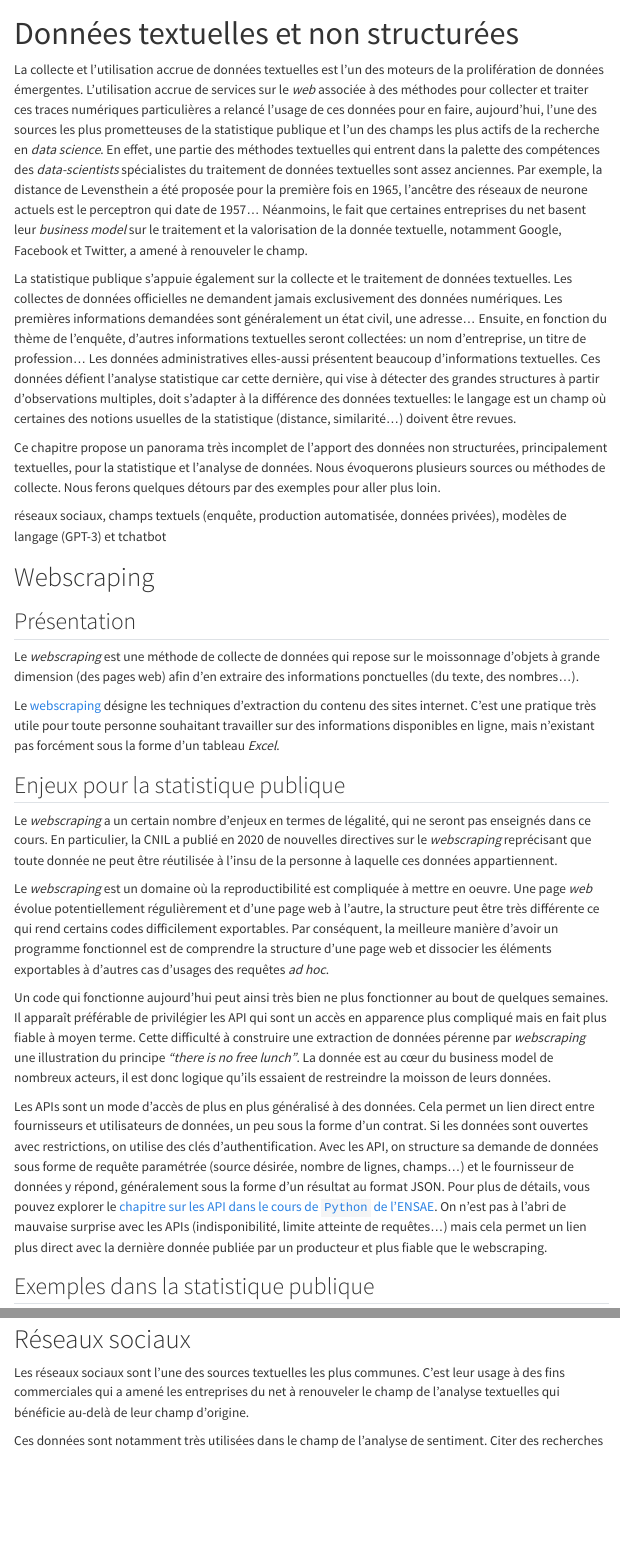
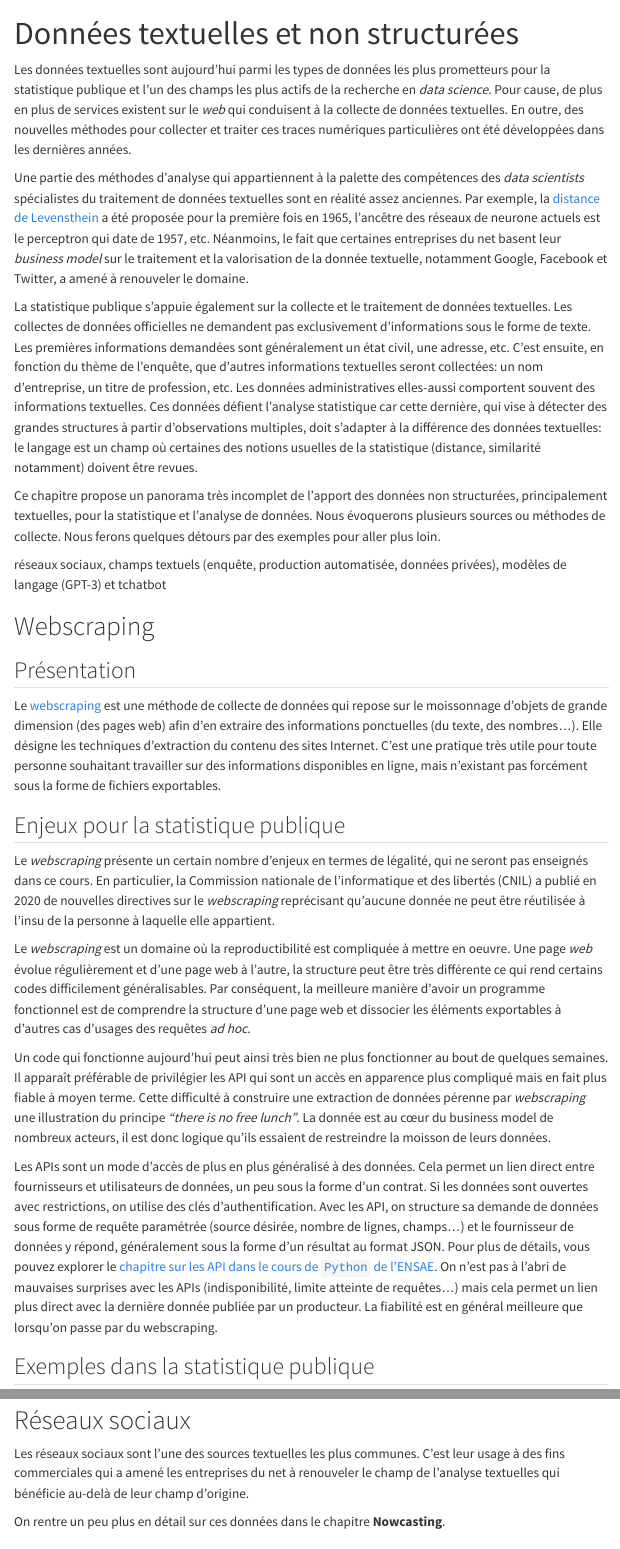
Before and after one commit to linogaliana/ensai-donnees-emergentes, a Quarto document (textes.qmd): the page in a window 1100 px wide, from its top, and a second part further down, joined at a grey line. Rendered offline with R 4.5, knitr and Pandoc in place of Quarto, with nearby package versions; menus at the side of the page are left out.

Commit message:
First commit

```diff
--- a/textes.qmd
+++ b/textes.qmd
@@ -2,47 +2,44 @@
 title: "Données textuelles et non structurées"
 ---
 
-
-La collecte et l'utilisation accrue
-de données textuelles est l'un
-des moteurs de la prolifération
-de données émergentes.
-L'utilisation accrue de services
-sur le _web_ associée à des méthodes
-pour collecter et traiter ces
-traces numériques particulières
-a relancé l'usage de ces données pour en
-faire, aujourd'hui, l'une des sources les
-plus prometteuses de la statistique publique
+Les données textuelles sont aujourd'hui parmi les types de données les
+plus prometteurs pour la statistique publique
 et l'un des champs les plus actifs de la recherche
 en _data science_.
-En effet, une partie des méthodes textuelles qui entrent
-dans la palette des compétences des _data-scientists_
-spécialistes du traitement de données textuelles sont assez
+Pour cause, de plus en plus de services existent
+sur le _web_ qui conduisent à la collecte de données textuelles. En outre,
+des nouvelles méthodes pour collecter et traiter ces
+traces numériques particulières ont été développées dans les
+dernières années.
+
+Une partie des méthodes d'analyse qui appartiennent
+à la palette des compétences des _data scientists_
+spécialistes du traitement de données textuelles sont en réalité assez
 anciennes.
-Par exemple, la distance de Levensthein a été proposée
+Par exemple, la [distance de Levensthein](https://en.wikipedia.org/wiki/Levenshtein_distance)
+a été proposée
 pour la première fois en 1965, l'ancêtre des réseaux
-de neurone actuels est le perceptron qui date de 1957...
+de neurone actuels est le perceptron qui date de 1957, etc.
 Néanmoins, le fait que certaines entreprises du net
 basent leur _business model_ sur le traitement
 et la valorisation de la donnée
 textuelle, notamment Google, Facebook et Twitter, a amené
-à renouveler le champ.
+à renouveler le domaine.
 
 La statistique publique s'appuie également sur la collecte
 et le traitement de données textuelles. Les collectes
-de données officielles ne demandent jamais exclusivement
-des données numériques. Les premières informations
-demandées sont généralement un état civil, une adresse...
-Ensuite, en fonction du thème de l'enquête, d'autres
+de données officielles ne demandent pas exclusivement
+d'informations sous le forme de texte. Les premières informations
+demandées sont généralement un état civil, une adresse, etc.
+C'est ensuite, en fonction du thème de l'enquête, que d'autres
 informations textuelles seront collectées: un nom
-d'entreprise, un titre de profession... Les données
-administratives elles-aussi présentent beaucoup d'informations
+d'entreprise, un titre de profession, etc. Les données
+administratives elles-aussi comportent souvent des informations
 textuelles. Ces données défient l'analyse statistique car
 cette dernière, qui vise à détecter des grandes structures
 à partir d'observations multiples, doit s'adapter à la différence
 des données textuelles: le langage est un champ où
-certaines des notions usuelles de la statistique (distance, similarité...)
+certaines des notions usuelles de la statistique (distance, similarité notamment)
 doivent être revues.
 
 Ce chapitre propose un panorama très incomplet de l'apport
@@ -52,28 +49,23 @@ plusieurs sources ou méthodes de collecte. Nous ferons
 quelques détours par des exemples pour aller plus
 loin.
 
-
 réseaux sociaux, champs textuels (enquête, production automatisée, données privées), modèles de langage (GPT-3) et tchatbot
 
 # Webscraping
 
-
 ## Présentation
 
-
-Le _webscraping_ est une méthode de collecte de données qui repose
-sur le moissonnage d'objets à grande dimension (des pages web)
-afin d'en extraire des informations ponctuelles (du texte, des nombres...).
-
-Le [webscraping](https://fr.wikipedia.org/wiki/Web_scraping) désigne les techniques d'extraction du contenu des sites internet. C'est une pratique très utile pour toute personne souhaitant travailler sur des informations disponibles en ligne, mais n'existant pas forcément sous la forme d'un tableau *Excel*.
+Le [webscraping](https://fr.wikipedia.org/wiki/Web_scraping) est une méthode de collecte de données qui repose
+sur le moissonnage d'objets de grande dimension (des pages web)
+afin d'en extraire des informations ponctuelles (du texte, des nombres...). Elle désigne les techniques d'extraction du contenu des sites Internet. C'est une pratique très utile pour toute personne souhaitant travailler sur des informations disponibles en ligne, mais n'existant pas forcément sous la forme de fichiers exportables.
 
 ## Enjeux pour la statistique publique
 
-Le *webscraping* a un certain nombre d'enjeux en termes de légalité, qui ne seront pas enseignés dans ce cours. En particulier, la CNIL a publié en 2020 de nouvelles directives sur le *webscraping* reprécisant que toute donnée ne peut être réutilisée à l'insu de la personne à laquelle ces données appartiennent.
+Le *webscraping* présente un certain nombre d'enjeux en termes de légalité, qui ne seront pas enseignés dans ce cours. En particulier, la Commission nationale de l'informatique et des libertés (CNIL) a publié en 2020 de nouvelles directives sur le *webscraping* reprécisant qu'aucune donnée ne peut être réutilisée à l'insu de la personne à laquelle elle appartient.
 
 Le *webscraping* est un domaine où la reproductibilité est compliquée à mettre en oeuvre. Une page *web* évolue
-potentiellement régulièrement et d'une page web à l'autre, la structure peut
-être très différente ce qui rend certains codes difficilement exportables.
+régulièrement et d'une page web à l'autre, la structure peut
+être très différente ce qui rend certains codes difficilement généralisables.
 Par conséquent, la meilleure manière d'avoir un programme fonctionnel est
 de comprendre la structure d'une page web et dissocier les éléments exportables
 à d'autres cas d'usages des requêtes *ad hoc*.
@@ -92,8 +84,8 @@ un peu sous la forme d'un contrat. Si les données sont ouvertes avec restrictio
 Avec les API, on structure sa demande de données sous forme de requête paramétrée (source désirée, nombre de lignes, champs...) et le fournisseur de données y répond, généralement sous la forme d'un résultat au format JSON.
 Pour plus de détails, vous pouvez explorer le
 [chapitre sur les API dans le cours de `Python` de l'ENSAE](https://pythonds.linogaliana.fr/api/).
-On n'est pas à l'abri de mauvaise surprise avec les
-APIs (indisponibilité, limite atteinte de requêtes...) mais cela permet un lien plus direct avec la dernière donnée publiée par un producteur et plus fiable que le webscraping.
+On n'est pas à l'abri de mauvaises surprises avec les
+APIs (indisponibilité, limite atteinte de requêtes...) mais cela permet un lien plus direct avec la dernière donnée publiée par un producteur. La fiabilité est en général meilleure que lorsqu'on passe par du webscraping.
 
 ## Exemples dans la statistique publique
 
@@ -124,10 +116,7 @@ qui a amené les entreprises du net à renouveler
 le champ de l'analyse textuelles qui bénéficie
 au-delà de leur champ d'origine.
 
-Ces données sont notamment très utilisées dans le champ
-de l'analyse de sentiment.
-Citer des recherches
-
+On rentre un peu plus en détail sur ces données dans le chapitre **Nowcasting**.
 
 # Les modèles de langage
 
```
Also changed, not shown: textes.qmd (8 more changed lines).
